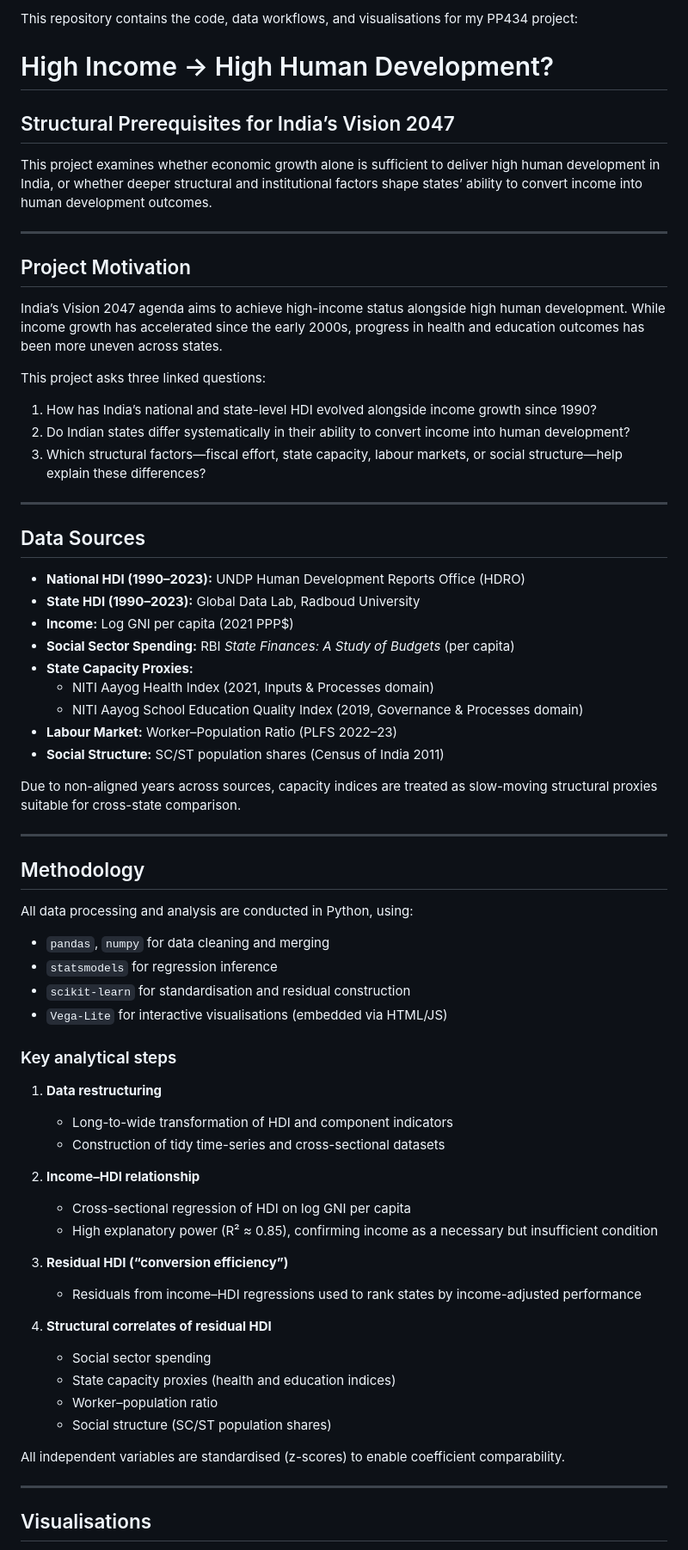
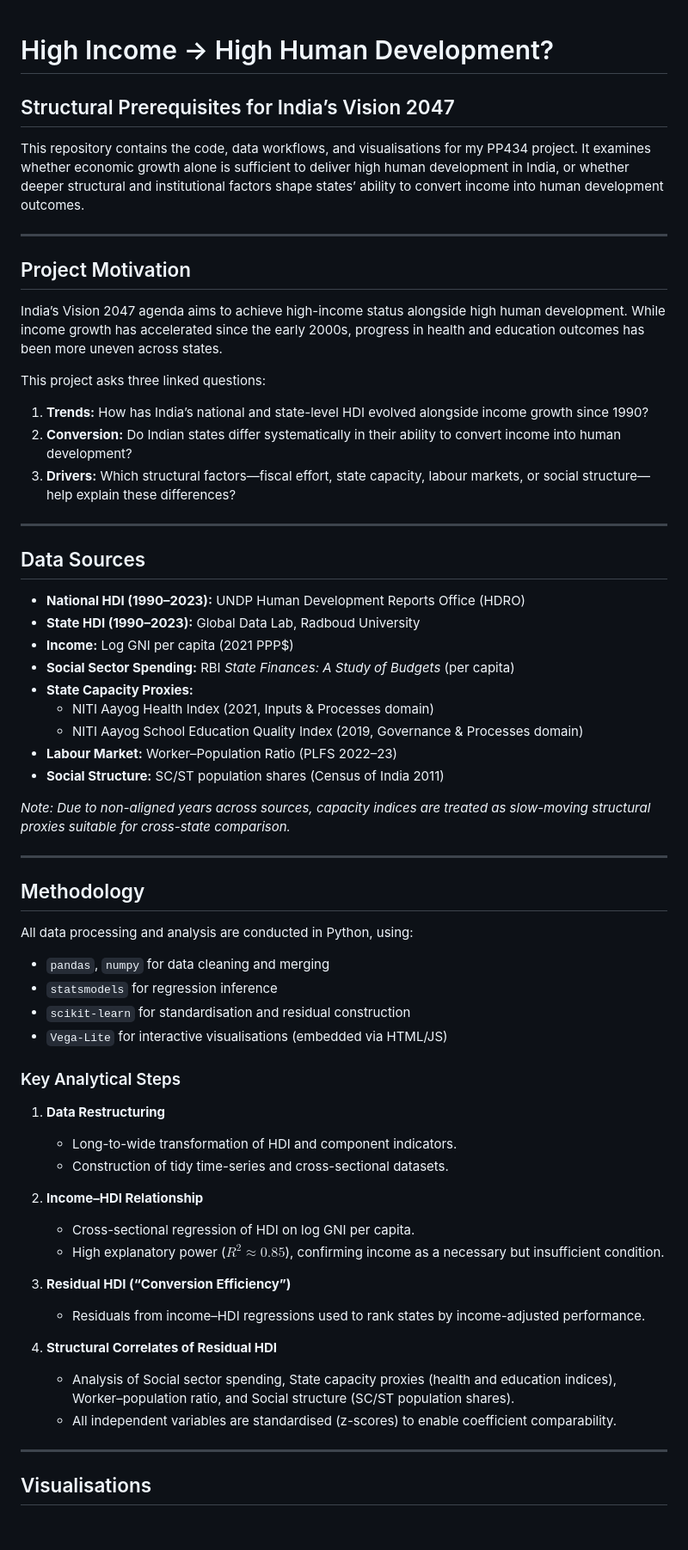
Before and after one commit to kumarrajesh1992-arch/kumarrajesh1992-arch.github.io, a Markdown page: project/README.md, the part around one of its changes. Shown at 86% size. Drawn GitHub-style; blank space fills up the shorter version.

```diff
--- a/project/README.md
+++ b/project/README.md
@@ -1,9 +1,7 @@
-This repository contains the code, data workflows, and visualisations for my PP434 project:
-
 # High Income → High Human Development?
 ## Structural Prerequisites for India’s Vision 2047
 
-This project examines whether economic growth alone is sufficient to deliver high human development in India, or whether deeper structural and institutional factors shape states’ ability to convert income into human development outcomes.
+This repository contains the code, data workflows, and visualisations for my PP434 project. It examines whether economic growth alone is sufficient to deliver high human development in India, or whether deeper structural and institutional factors shape states’ ability to convert income into human development outcomes.
 
 ---
 
@@ -12,58 +10,52 @@ This project examines whether economic growth alone is sufficient to deliver hig
 India’s Vision 2047 agenda aims to achieve high-income status alongside high human development. While income growth has accelerated since the early 2000s, progress in health and education outcomes has been more uneven across states.
 
 This project asks three linked questions:
-
-1. How has India’s national and state-level HDI evolved alongside income growth since 1990?
-2. Do Indian states differ systematically in their ability to convert income into human development?
-3. Which structural factors—fiscal effort, state capacity, labour markets, or social structure—help explain these differences?
+1. **Trends:** How has India’s national and state-level HDI evolved alongside income growth since 1990?
+2. **Conversion:** Do Indian states differ systematically in their ability to convert income into human development?
+3. **Drivers:** Which structural factors—fiscal effort, state capacity, labour markets, or social structure—help explain these differences?
 
 ---
 
 ## Data Sources
 
-- **National HDI (1990–2023):** UNDP Human Development Reports Office (HDRO)
-- **State HDI (1990–2023):** Global Data Lab, Radboud University
-- **Income:** Log GNI per capita (2021 PPP$)
-- **Social Sector Spending:** RBI *State Finances: A Study of Budgets* (per capita)
-- **State Capacity Proxies:**
-  - NITI Aayog Health Index (2021, Inputs & Processes domain)
-  - NITI Aayog School Education Quality Index (2019, Governance & Processes domain)
-- **Labour Market:** Worker–Population Ratio (PLFS 2022–23)
-- **Social Structure:** SC/ST population shares (Census of India 2011)
+* **National HDI (1990–2023):** UNDP Human Development Reports Office (HDRO)
+* **State HDI (1990–2023):** Global Data Lab, Radboud University
+* **Income:** Log GNI per capita (2021 PPP$)
+* **Social Sector Spending:** RBI *State Finances: A Study of Budgets* (per capita)
+* **State Capacity Proxies:**
+    * NITI Aayog Health Index (2021, Inputs & Processes domain)
+    * NITI Aayog School Education Quality Index (2019, Governance & Processes domain)
+* **Labour Market:** Worker–Population Ratio (PLFS 2022–23)
+* **Social Structure:** SC/ST population shares (Census of India 2011)
 
-Due to non-aligned years across sources, capacity indices are treated as slow-moving structural proxies suitable for cross-state comparison.
+*Note: Due to non-aligned years across sources, capacity indices are treated as slow-moving structural proxies suitable for cross-state comparison.*
 
 ---
 
 ## Methodology
 
 All data processing and analysis are conducted in Python, using:
+* `pandas`, `numpy` for data cleaning and merging
+* `statsmodels` for regression inference
+* `scikit-learn` for standardisation and residual construction
+* `Vega-Lite` for interactive visualisations (embedded via HTML/JS)
 
-- `pandas`, `numpy` for data cleaning and merging
-- `statsmodels` for regression inference
-- `scikit-learn` for standardisation and residual construction
-- `Vega-Lite` for interactive visualisations (embedded via HTML/JS)
+### Key Analytical Steps
 
-### Key analytical steps
+1.  **Data Restructuring**
+    * Long-to-wide transformation of HDI and component indicators.
+    * Construction of tidy time-series and cross-sectional datasets.
 
-1. **Data restructuring**
-   - Long-to-wide transformation of HDI and component indicators
-   - Construction of tidy time-series and cross-sectional datasets
+2.  **Income–HDI Relationship**
+    * Cross-sectional regression of HDI on log GNI per capita.
+    * High explanatory power ($R^2 \approx 0.85$), confirming income as a necessary but insufficient condition.
 
-2. **Income–HDI relationship**
-   - Cross-sectional regression of HDI on log GNI per capita
-   - High explanatory power (R² ≈ 0.85), confirming income as a necessary but insufficient condition
+3.  **Residual HDI (“Conversion Efficiency”)**
+    * Residuals from income–HDI regressions used to rank states by income-adjusted performance.
 
-3. **Residual HDI (“conversion efficiency”)**
-   - Residuals from income–HDI regressions used to rank states by income-adjusted performance
-
-4. **Structural correlates of residual HDI**
-   - Social sector spending
-   - State capacity proxies (health and education indices)
-   - Worker–population ratio
-   - Social structure (SC/ST population shares)
-
-All independent variables are standardised (z-scores) to enable coefficient comparability.
+4.  **Structural Correlates of Residual HDI**
+    * Analysis of Social sector spending, State capacity proxies (health and education indices), Worker–population ratio, and Social structure (SC/ST population shares).
+    * All independent variables are standardised (z-scores) to enable coefficient comparability.
 
 ---
 
```
Also changed, not shown: other parts of project/README.md (+19 -23 lines).
